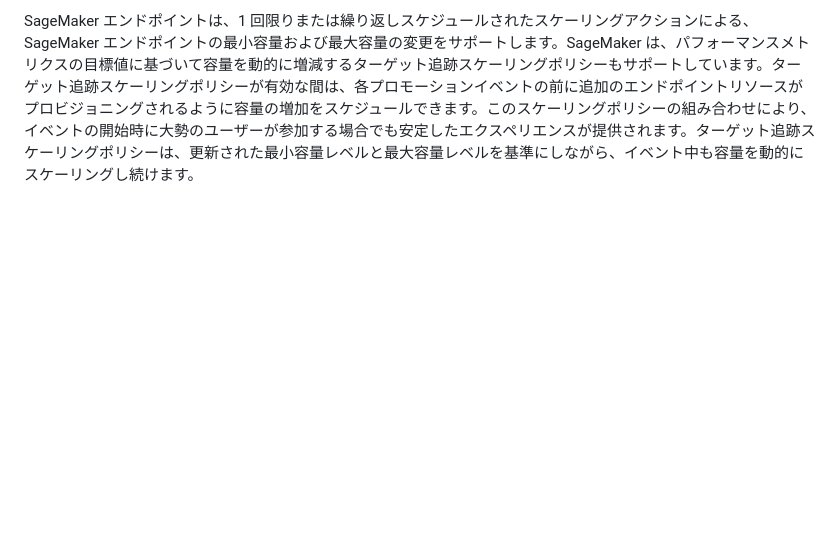
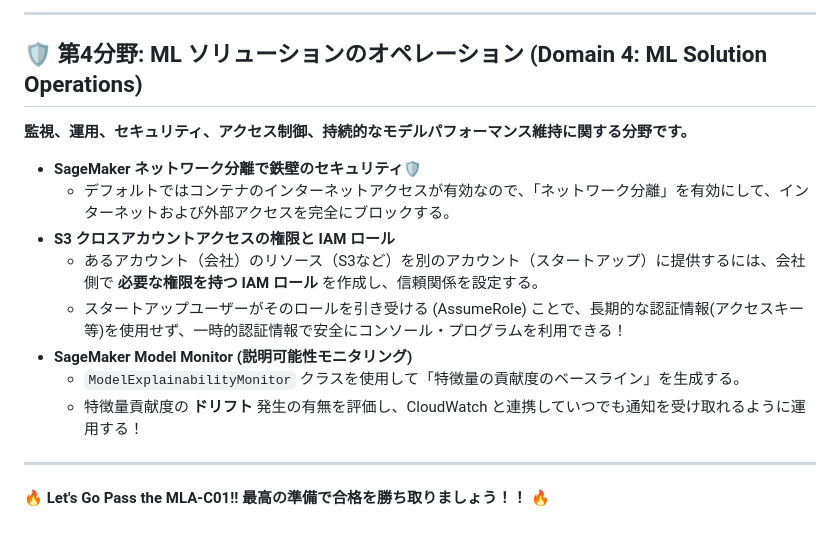
Before and after one commit to ryotaro137/AWS_MLA, a Markdown page: til/SKillBuilder_OfficialQuestionメモ.md, the part around one of its changes. Drawn GitHub-style; blank space fills up the shorter version.

Commit message:
feat: 2026-04-04 勉強記録追加 & セキュリティチェックシート作成

```diff
--- a/til/SKillBuilder_OfficialQuestionメモ.md
+++ b/til/SKillBuilder_OfficialQuestionメモ.md
@@ -23,2 +53,17 @@ SageMaker Pipeline は SageMaker 内のワークフローオーケストレー
 
-SageMaker エンドポイントは、1 回限りまたは繰り返しスケジュールされたスケーリングアクションによる、SageMaker エンドポイントの最小容量および最大容量の変更をサポートします。SageMaker は、パフォーマンスメトリクスの目標値に基づいて容量を動的に増減するターゲット追跡スケーリングポリシーもサポートしています。ターゲット追跡スケーリングポリシーが有効な間は、各プロモーションイベントの前に追加のエンドポイントリソースがプロビジョニングされるように容量の増加をスケジュールできます。このスケーリングポリシーの組み合わせにより、イベントの開始時に大勢のユーザーが参加する場合でも安定したエクスペリエンスが提供されます。ターゲット追跡スケーリングポリシーは、更新された最小容量レベルと最大容量レベルを基準にしながら、イベント中も容量を動的にスケーリングし続けます。
+---
+
+## 🛡️ 第4分野: ML ソリューションのオペレーション (Domain 4: ML Solution Operations)
+**監視、運用、セキュリティ、アクセス制御、持続的なモデルパフォーマンス維持に関する分野です。**
+
+* **SageMaker ネットワーク分離で鉄壁のセキュリティ🛡️**
+  * デフォルトではコンテナのインターネットアクセスが有効なので、「ネットワーク分離」を有効にして、インターネットおよび外部アクセスを完全にブロックする。
+* **S3 クロスアカウントアクセスの権限と IAM ロール**
+  * あるアカウント（会社）のリソース（S3など）を別のアカウント（スタートアップ）に提供するには、会社側で **必要な権限を持つ IAM ロール** を作成し、信頼関係を設定する。
+  * スタートアップユーザーがそのロールを引き受ける (AssumeRole) ことで、長期的な認証情報(アクセスキー等)を使用せず、一時的認証情報で安全にコンソール・プログラムを利用できる！
+* **SageMaker Model Monitor (説明可能性モニタリング)**
+  * `ModelExplainabilityMonitor` クラスを使用して「特徴量の貢献度のベースライン」を生成する。
+  * 特徴量貢献度の **ドリフト** 発生の有無を評価し、CloudWatch と連携していつでも通知を受け取れるように運用する！
+
+---
+**🔥 Let's Go Pass the MLA-C01!! 最高の準備で合格を勝ち取りましょう！！ 🔥**
```
Also changed, not shown: other parts of til/SKillBuilder_OfficialQuestionメモ.md (+42 -12 lines), til/2026-04-04.md (added, +27 -0 lines), til/aws-security-checksheet.md (added, +69 -0 lines).
